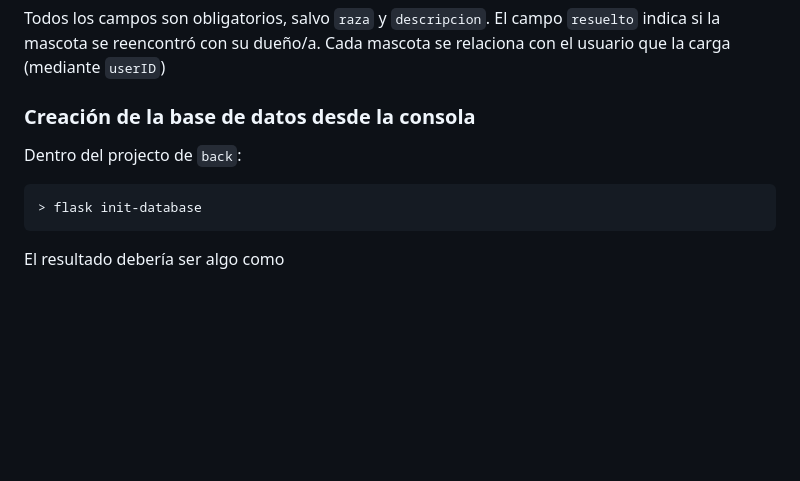
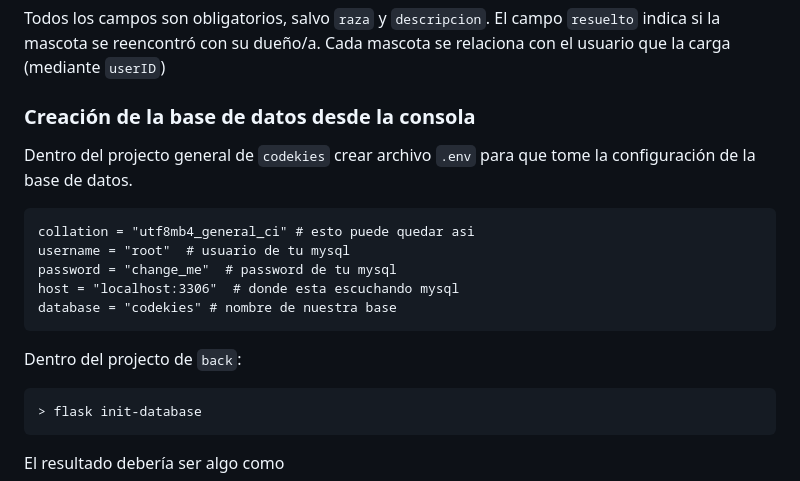
Before and after one commit to sebideth/codekies, a Markdown page: back/README.md, the part around the change. GitHub-like rendering; blank space fills up the shorter version.

Commit message:
Update readme. #13

````diff
--- a/back/README.md
+++ b/back/README.md
@@ -67,7 +67,18 @@ Cada mascota se relaciona con el usuario que la carga (mediante `userID`)
 
 ### Creación de la base de datos desde la consola
 
+Dentro del projecto general de `codekies` crear archivo `.env` para que tome la configuración de la base de datos.
+
+```
+collation = "utf8mb4_general_ci" # esto puede quedar asi
+username = "root"  # usuario de tu mysql
+password = "change_me"  # password de tu mysql
+host = "localhost:3306"  # donde esta escuchando mysql
+database = "codekies" # nombre de nuestra base
+```
+
 Dentro del projecto de `back`:
+
 
 ```
 > flask init-database
````
